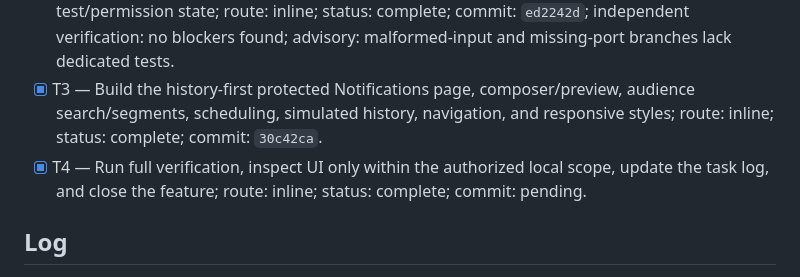
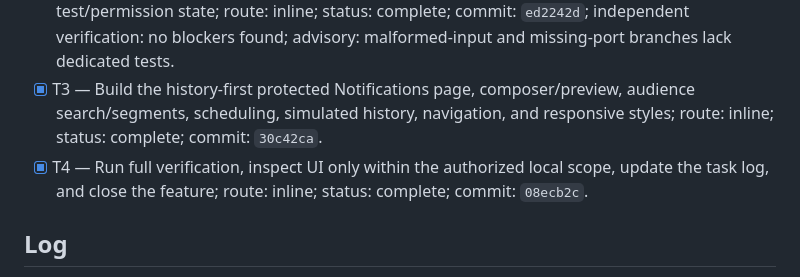
Before and after one commit to Phyton06/webbys, a Markdown page: odd/tasks/notifications-management.md, the part around the change. Drawn GitHub-style.

Commit message:
docs(notifications): record task closure commit

```diff
--- a/odd/tasks/notifications-management.md
+++ b/odd/tasks/notifications-management.md
@@ -34,7 +34,7 @@ No backend, API, actual push, scheduled background delivery, or deployed/tunnele
 - [x] T1 — Define notification types, audience snapshots, validation, and versioned isolated storage; route: inline; status: complete; commit: `5a85b4d` (7 store tests, RED → GREEN).
 - [x] T2 — Add the minimal message-only service worker and user-gesture local notification test/permission state; route: inline; status: complete; commit: `ed2242d`; independent verification: no blockers found; advisory: malformed-input and missing-port branches lack dedicated tests.
 - [x] T3 — Build the history-first protected Notifications page, composer/preview, audience search/segments, scheduling, simulated history, navigation, and responsive styles; route: inline; status: complete; commit: `30c42ca`.
-- [x] T4 — Run full verification, inspect UI only within the authorized local scope, update the task log, and close the feature; route: inline; status: complete; commit: pending.
+- [x] T4 — Run full verification, inspect UI only within the authorized local scope, update the task log, and close the feature; route: inline; status: complete; commit: `08ecb2c`.
 
 ## Log
 
```
